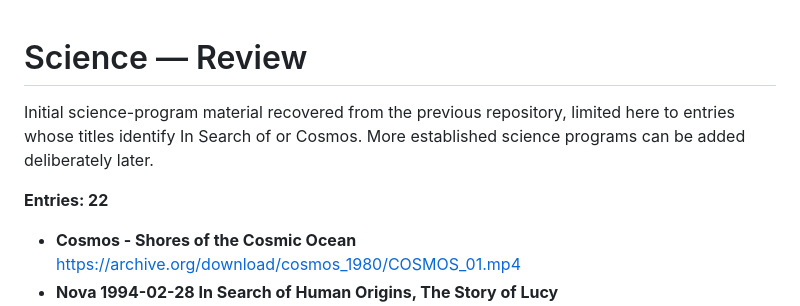
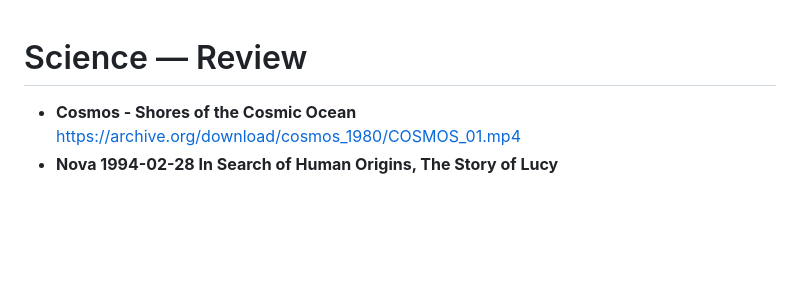
Before and after one commit to CarlDeanClineSr/Media-Player-Cline-TV, a Markdown page: library/science-review.md, the part around the change. GitHub-like rendering; blank space fills up the shorter version.

```diff
--- a/library/science-review.md
+++ b/library/science-review.md
@@ -1,9 +1,4 @@
 # Science — Review
-
-Initial science-program material recovered from the previous repository, limited here to entries whose titles identify In Search of or Cosmos. More established science programs can be added deliberately later.
-
-**Entries: 22**
-
 - **Cosmos - Shores of the Cosmic Ocean**
   https://archive.org/download/cosmos_1980/COSMOS_01.mp4
 - **Nova 1994-02-28 In Search of Human Origins, The Story of Lucy**
```
